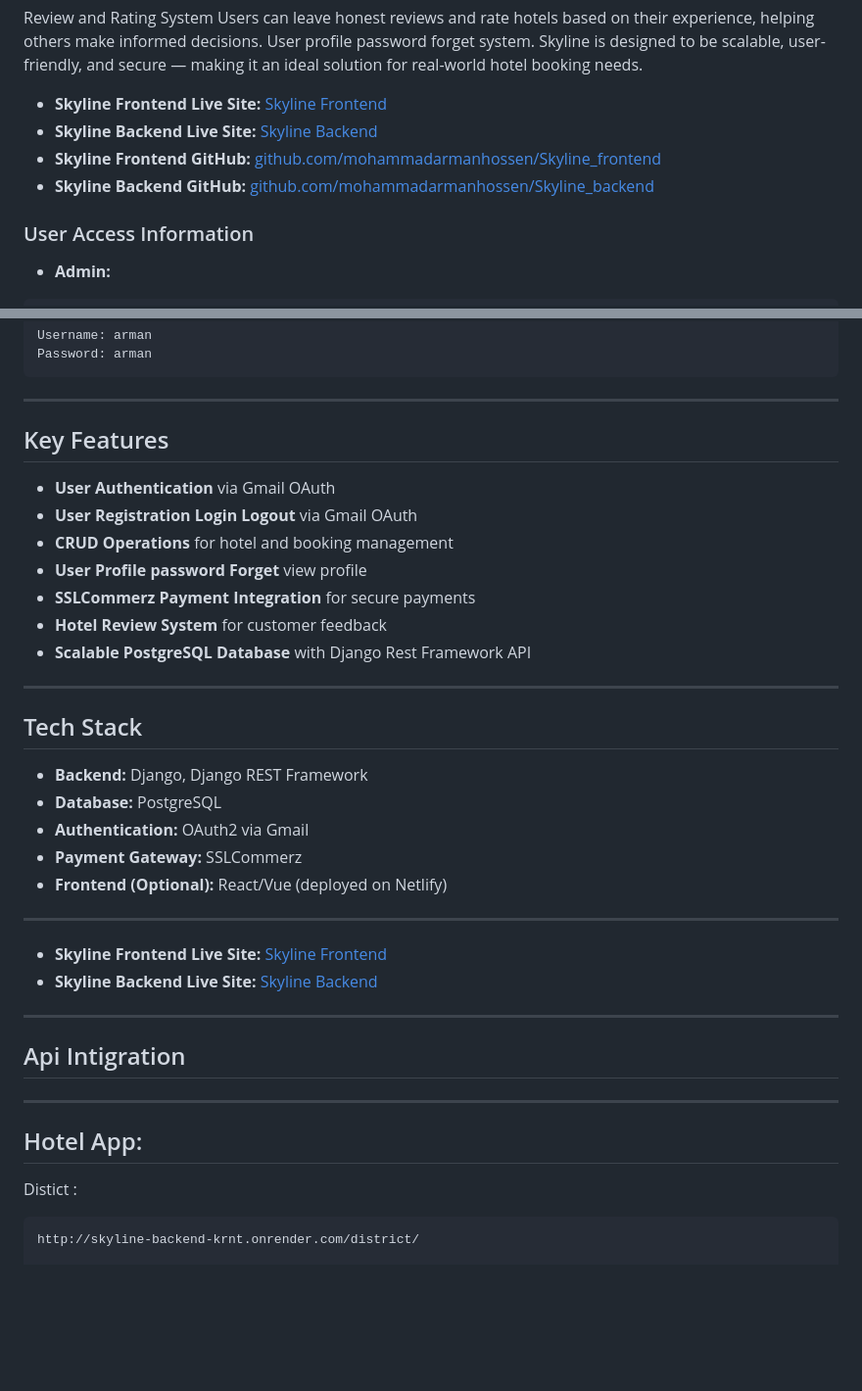
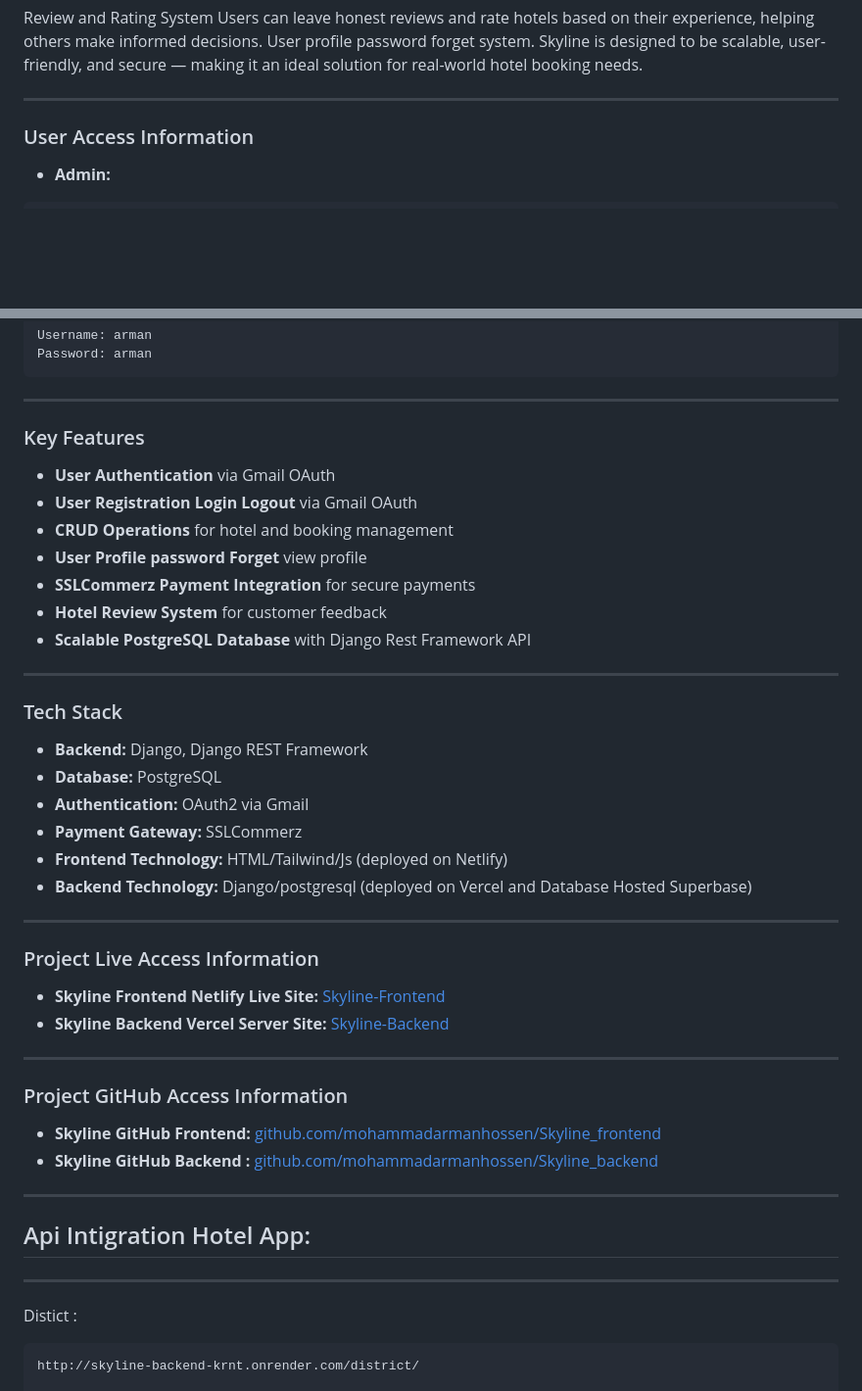
Before and after one commit to mohammadarmanhossen/Skyline_backend, a Markdown page: README.md, 2 parts joined by grey strips. Shown at 98% size. Rendered like a GitHub page; blank space fills up the shorter version.

````diff
--- a/README.md
+++ b/README.md
@@ -17,12 +17,7 @@ Users can leave honest reviews and rate hotels based on their experience, helpin
 User profile password forget system.
 Skyline is designed to be scalable, user-friendly, and secure — making it an ideal solution for real-world hotel booking needs.
 
-
-
-- **Skyline Frontend Live Site:** [Skyline Frontend](https://skyline-frontend.netlify.app/)
-- **Skyline Backend Live Site:** [Skyline Backend](https://skyline-backend-krnt.onrender.com/)
-- **Skyline Frontend GitHub:** [github.com/mohammadarmanhossen/Skyline_frontend](https://github.com/mohammadarmanhossen/Skyline_frontend)
-- **Skyline Backend GitHub:** [github.com/mohammadarmanhossen/Skyline_backend](https://github.com/mohammadarmanhossen/Skyline_backend)
+---
 
 ### User Access Information
 - **Admin:**
@@ -38,7 +33,7 @@ Password: arman
 ```
 ---
 
-## Key Features
+### Key Features
 - **User Authentication** via Gmail OAuth
 - **User Registration Login Logout** via Gmail OAuth
 - **CRUD Operations** for hotel and booking management
@@ -49,26 +44,27 @@ Password: arman
 
 ---
 
-## Tech Stack
+### Tech Stack
 - **Backend:** Django, Django REST Framework
 - **Database:** PostgreSQL
 - **Authentication:** OAuth2 via Gmail
 - **Payment Gateway:** SSLCommerz
-- **Frontend (Optional):** React/Vue (deployed on Netlify)
+- **Frontend Technology:** HTML/Tailwind/Js (deployed on Netlify)
+- **Backend Technology:** Django/postgresql (deployed on Vercel and Database Hosted Superbase)
 
 ---
 
-
-- **Skyline Frontend Live Site:** [Skyline Frontend](https://skyline-frontend.netlify.app/)
-- **Skyline Backend Live Site:** [Skyline Backend](https://skyline-backend-krnt.onrender.com/)
+### Project Live Access Information
+- **Skyline Frontend Netlify Live Site:** [Skyline-Frontend](https://skyline-frontend.netlify.app/)
+- **Skyline Backend Vercel Server Site:** [Skyline-Backend](https://skyline-backend.vercel.app/)
 ---
 
+### Project GitHub Access Information
+- **Skyline GitHub Frontend:** [github.com/mohammadarmanhossen/Skyline_frontend](https://github.com/mohammadarmanhossen/Skyline_frontend)
+- **Skyline GitHub Backend :** [github.com/mohammadarmanhossen/Skyline_backend](https://github.com/mohammadarmanhossen/Skyline_backend)
+---
 
-
-## Api Intigration
-
----
-Hotel App:
+## Api Intigration Hotel App:
 ---
 Distict :
 ```
````
Also changed, not shown: other parts of README.md (+1 -1 lines).
